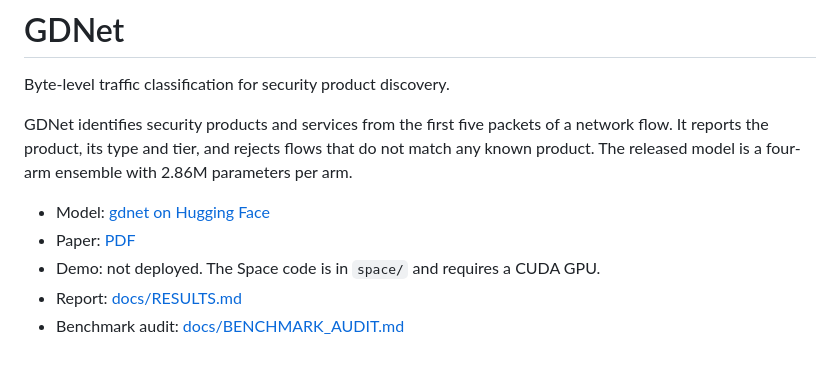
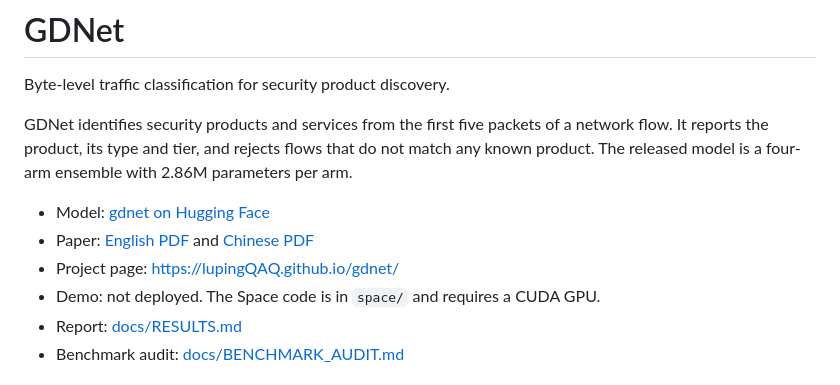
Before and after one commit to lupingQAQ/IntraSpanNet, a Markdown page: README.md, the part around the change. GitHub-like rendering.

Commit message:
docs: add Chinese edition links, WeChat article, distribution plan

```diff
--- a/README.md
+++ b/README.md
@@ -5,7 +5,8 @@ Byte-level traffic classification for security product discovery.
 GDNet identifies security products and services from the first five packets of a network flow. It reports the product, its type and tier, and rejects flows that do not match any known product. The released model is a four-arm ensemble with 2.86M parameters per arm.
 
 - Model: [gdnet on Hugging Face](https://huggingface.co/luping123/gdnet)
-- Paper: [PDF](paper/gdnet.pdf)
+- Paper: [English PDF](paper/GDNet.pdf) and [Chinese PDF](paper/GDNet-zh.pdf)
+- Project page: https://lupingQAQ.github.io/gdnet/
 - Demo: not deployed. The Space code is in `space/` and requires a CUDA GPU.
 - Report: [docs/RESULTS.md](docs/RESULTS.md)
 - Benchmark audit: [docs/BENCHMARK_AUDIT.md](docs/BENCHMARK_AUDIT.md)
```
Also changed, not shown: docs/DISTRIBUTION.md (added, +39 -0 lines), docs/wechat-article.md (added, +124 -0 lines).
